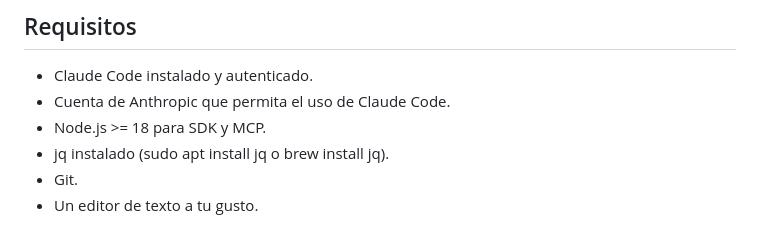
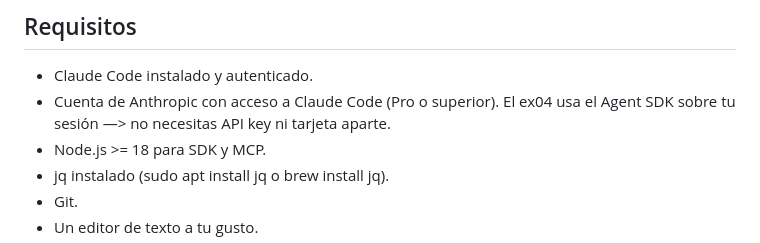
Before and after one commit to zabal42/CodeFlowModule00_SP, a Markdown page: README.md, the part around the change. Rendered like a GitHub page.

Commit message:
Clarify Anthropic account requirements in README
Updated the requirements for Anthropic account access.

```diff
--- a/README.md
+++ b/README.md
@@ -59,7 +59,8 @@ Cada ejercicio construye sobre el anterior. El ex04 integra todo lo aprendido
 ## Requisitos
 
 - Claude Code instalado y autenticado.
-- Cuenta de Anthropic que permita el uso de Claude Code.
+- Cuenta de Anthropic con acceso a Claude Code (Pro o superior).
+  El ex04 usa el Agent SDK sobre tu sesión —> no necesitas API key ni tarjeta aparte.
 - Node.js >= 18 para SDK y MCP.
 - jq instalado (sudo apt install jq o brew install jq).
 - Git.
```
